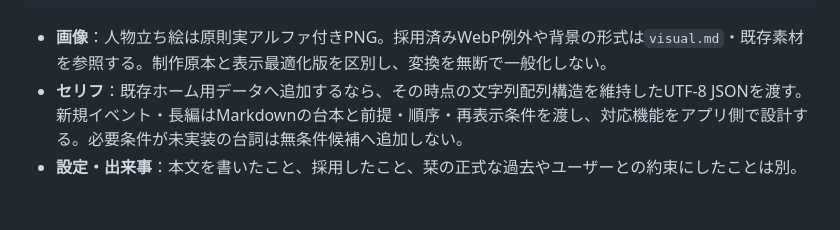
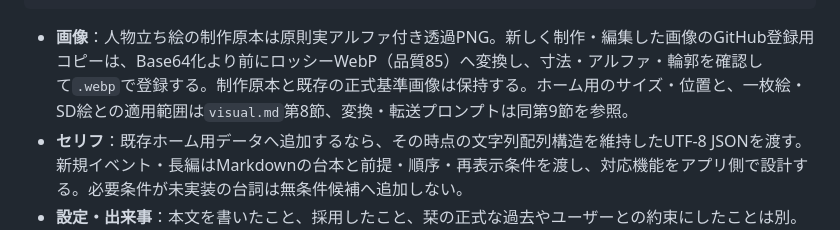
Before and after one commit to k4n7x2/kintoreapp, a Markdown page: docs/project-guide.md, the part around the change. GitHub-like rendering; blank space fills up the shorter version.

Commit message:
docs: specify WebP quality 85 before image transfer

````diff
--- a/docs/project-guide.md
+++ b/docs/project-guide.md
@@ -59,7 +59,7 @@
 次の工程：素材登録／既存データへの追加／条件機能の実装等
 ```
 
-- **画像**：人物立ち絵は原則実アルファ付きPNG。採用済みWebP例外や背景の形式は`visual.md`・既存素材を参照する。制作原本と表示最適化版を区別し、変換を無断で一般化しない。
+- **画像**：人物立ち絵の制作原本は原則実アルファ付き透過PNG。新しく制作・編集した画像のGitHub登録用コピーは、Base64化より前にロッシーWebP（品質85）へ変換し、寸法・アルファ・輪郭を確認して`.webp`で登録する。制作原本と既存の正式基準画像は保持する。ホーム用のサイズ・位置と、一枚絵・SD絵との適用範囲は`visual.md`第8節、変換・転送プロンプトは同第9節を参照。
 - **セリフ**：既存ホーム用データへ追加するなら、その時点の文字列配列構造を維持したUTF-8 JSONを渡す。新規イベント・長編はMarkdownの台本と前提・順序・再表示条件を渡し、対応機能をアプリ側で設計する。必要条件が未実装の台詞は無条件候補へ追加しない。
 - **設定・出来事**：本文を書いたこと、採用したこと、栞の正式な過去やユーザーとの約束にしたことは別。人物設定の採用は`character.md`へ、採用された継続エピソードを別資料に置く場合は`shiori/README.md`から案内する。現時点で独立した正史・年表ファイルはない。
 - **並行作業**：共通文書を変更する前とコミット直前にmainを再確認する。同じ資料の同時編集は合流してから反映し、他の成果物や試作を上書きしない。採用・反映済みの指示は繰り返し確認しない。
````
